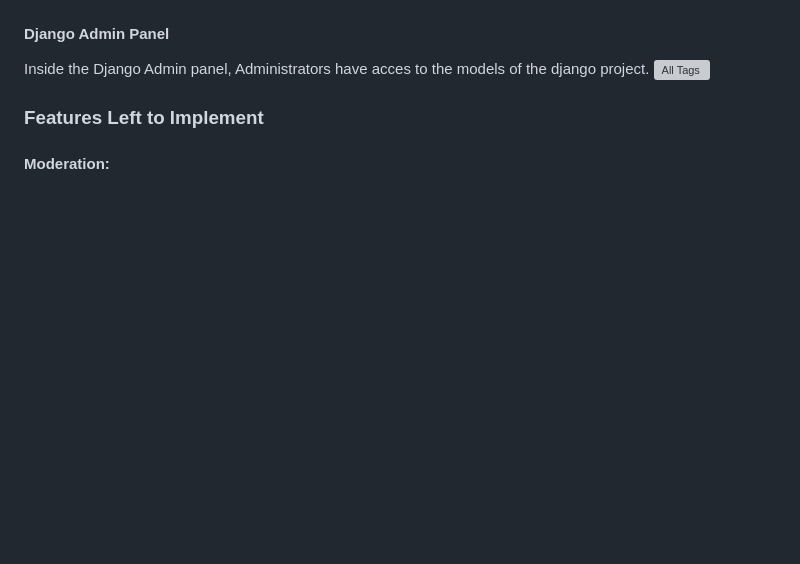
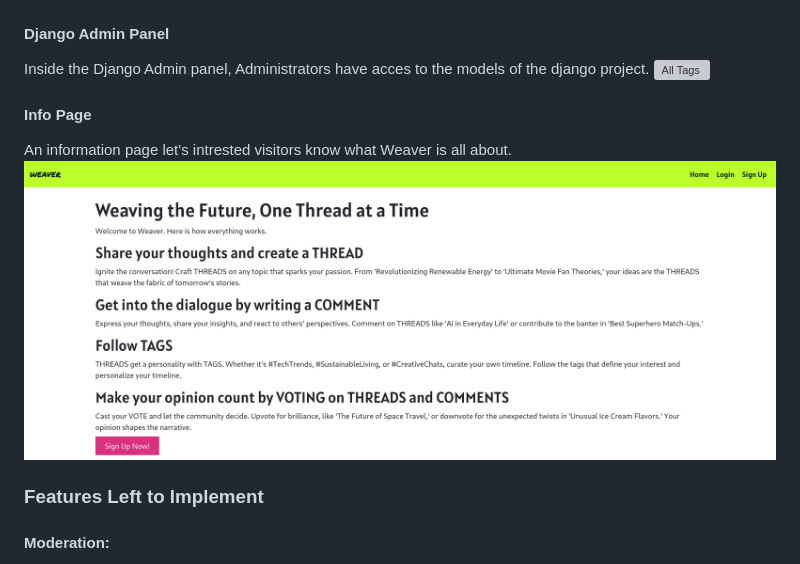
Before and after one commit to DasUnicorn/WordWeave, a Markdown page: README.md, the part around the change. GitHub-like rendering; pictures changed too: static/img/readme/info.png (added); blank space fills up the shorter version; grey boxes are pictures that could not be loaded.

Commit message:
chore: add info page to readme feature

```diff
--- a/README.md
+++ b/README.md
@@ -281,6 +281,10 @@ Users get notified about changes on the platform through the django message syst
 Inside the Django Admin panel, Administrators have acces to the models of the django project.
 <img src="static/img/readme/admin-panel.png" alt="All Tags">
 
+#### Info Page
+An information page let's intrested visitors know what Weaver is all about.
+<img src="static/img/readme/info.png" alt="Info Page">
+
 ### Features Left to Implement
 
 #### Moderation:
```
